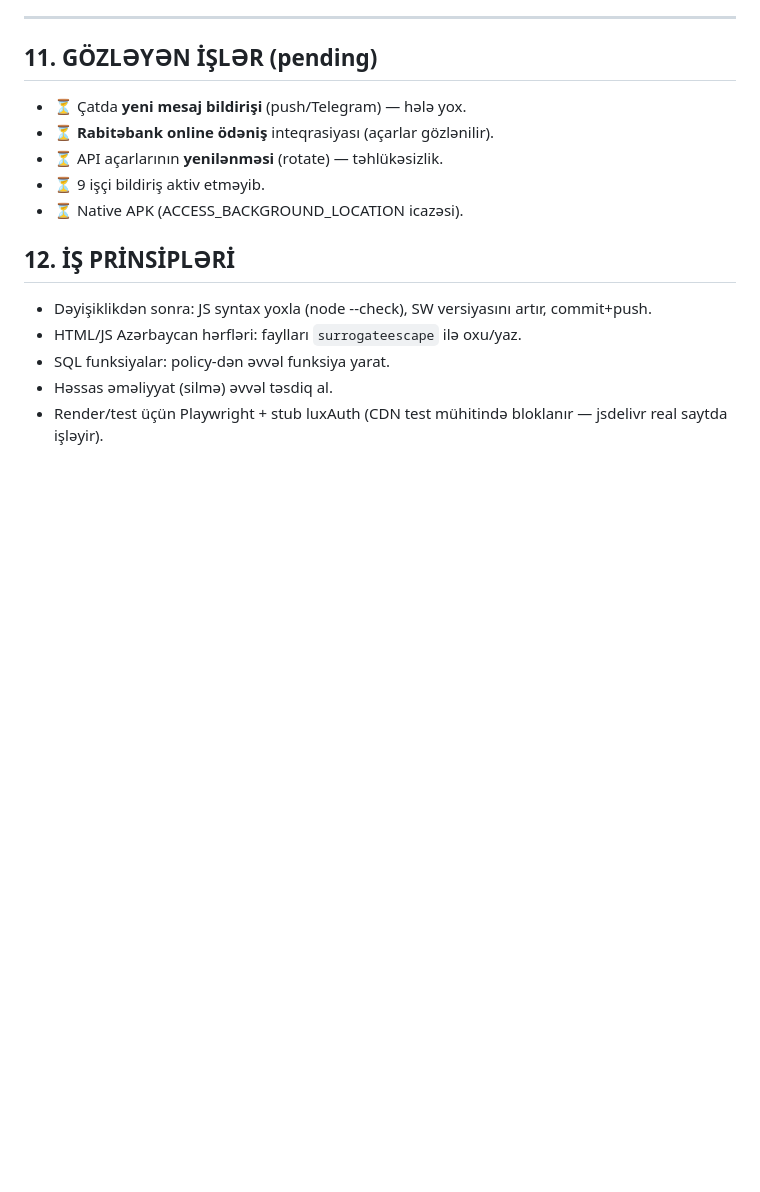
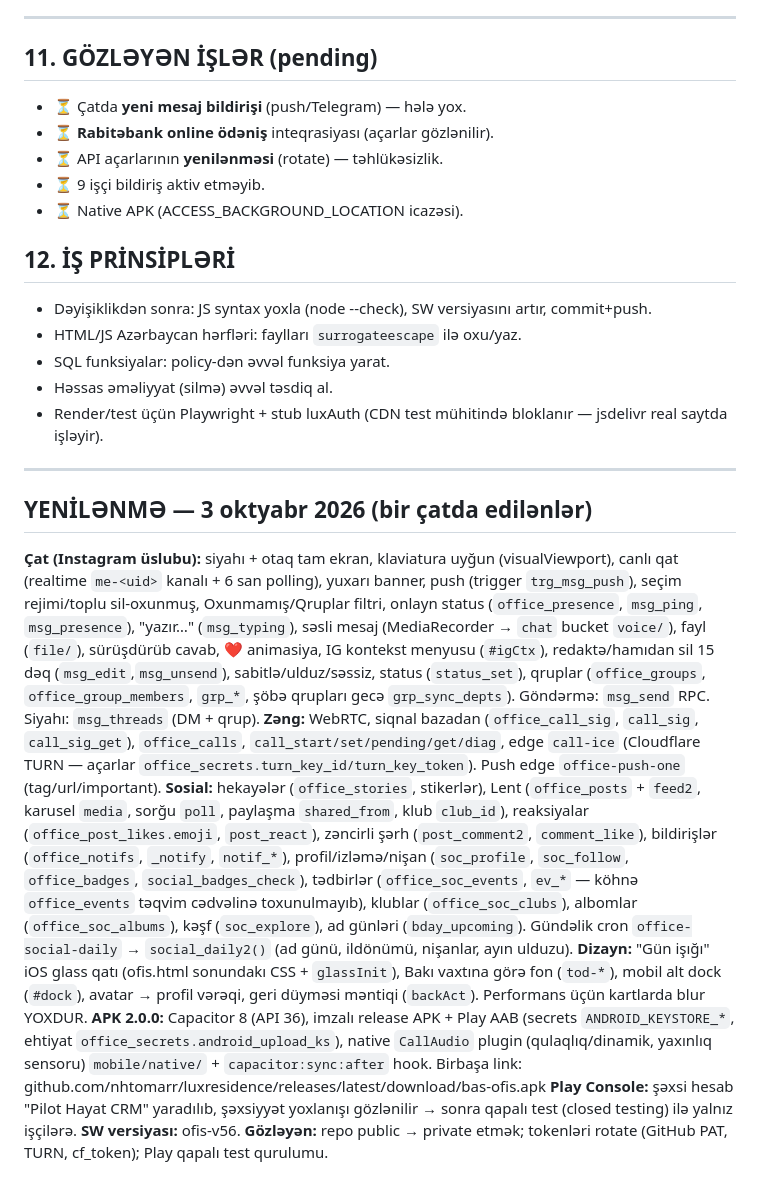
Before and after one commit to nhtomarr/luxresidence, a Markdown page: LAYIHE-DURUMU.md, the part around the change. Drawn GitHub-style; blank space fills up the shorter version.

Commit message:
LAYIHE-DURUMU: 3 oktyabr yeniləmələri

```diff
--- a/LAYIHE-DURUMU.md
+++ b/LAYIHE-DURUMU.md
@@ -187,3 +187,16 @@
 - SQL funksiyalar: policy-dən əvvəl funksiya yarat.
 - Həssas əməliyyat (silmə) əvvəl təsdiq al.
 - Render/test üçün Playwright + stub luxAuth (CDN test mühitində bloklanır — jsdelivr real saytda işləyir).
+
+---
+
+## YENİLƏNMƏ — 3 oktyabr 2026 (bir çatda edilənlər)
+
+**Çat (Instagram üslubu):** siyahı + otaq tam ekran, klaviatura uyğun (visualViewport), canlı qat (realtime `me-<uid>` kanalı + 6 san polling), yuxarı banner, push (trigger `trg_msg_push`), seçim rejimi/toplu sil-oxunmuş, Oxunmamış/Qruplar filtri, onlayn status (`office_presence`, `msg_ping`, `msg_presence`), "yazır…" (`msg_typing`), səsli mesaj (MediaRecorder → `chat` bucket `voice/`), fayl (`file/`), sürüşdürüb cavab, ❤️ animasiya, IG kontekst menyusu (`#igCtx`), redaktə/hamıdan sil 15 dəq (`msg_edit`,`msg_unsend`), sabitlə/ulduz/səssiz, status (`status_set`), qruplar (`office_groups`, `office_group_members`, `grp_*`, şöbə qrupları gecə `grp_sync_depts`). Göndərmə: `msg_send` RPC. Siyahı: `msg_threads` (DM + qrup).
+**Zəng:** WebRTC, siqnal bazadan (`office_call_sig`, `call_sig`, `call_sig_get`), `office_calls`, `call_start/set/pending/get/diag`, edge `call-ice` (Cloudflare TURN — açarlar `office_secrets.turn_key_id/turn_key_token`). Push edge `office-push-one` (tag/url/important).
+**Sosial:** hekayələr (`office_stories`, stikerlər), Lent (`office_posts` + `feed2`, karusel `media`, sorğu `poll`, paylaşma `shared_from`, klub `club_id`), reaksiyalar (`office_post_likes.emoji`, `post_react`), zəncirli şərh (`post_comment2`, `comment_like`), bildirişlər (`office_notifs`, `_notify`, `notif_*`), profil/izləmə/nişan (`soc_profile`, `soc_follow`, `office_badges`, `social_badges_check`), tədbirlər (`office_soc_events`, `ev_*` — köhnə `office_events` təqvim cədvəlinə toxunulmayıb), klublar (`office_soc_clubs`), albomlar (`office_soc_albums`), kəşf (`soc_explore`), ad günləri (`bday_upcoming`). Gündəlik cron `office-social-daily` → `social_daily2()` (ad günü, ildönümü, nişanlar, ayın ulduzu).
+**Dizayn:** "Gün işığı" iOS glass qatı (ofis.html sonundakı CSS + `glassInit`), Bakı vaxtına görə fon (`tod-*`), mobil alt dock (`#dock`), avatar → profil vərəqi, geri düyməsi məntiqi (`backAct`). Performans üçün kartlarda blur YOXDUR.
+**APK 2.0.0:** Capacitor 8 (API 36), imzalı release APK + Play AAB (secrets `ANDROID_KEYSTORE_*`, ehtiyat `office_secrets.android_upload_ks`), native `CallAudio` plugin (qulaqlıq/dinamik, yaxınlıq sensoru) `mobile/native/` + `capacitor:sync:after` hook. Birbaşa link: github.com/nhtomarr/luxresidence/releases/latest/download/bas-ofis.apk
+**Play Console:** şəxsi hesab "Pilot Hayat CRM" yaradılıb, şəxsiyyət yoxlanışı gözlənilir → sonra qapalı test (closed testing) ilə yalnız işçilərə.
+**SW versiyası:** ofis-v56.
+**Gözləyən:** repo public → private etmək; tokenləri rotate (GitHub PAT, TURN, cf_token); Play qapalı test qurulumu.
```
